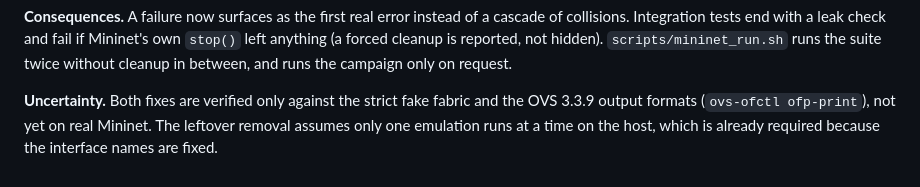
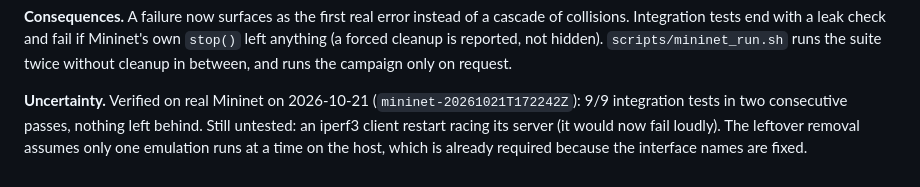
Before and after one commit to lakshmiprasadgit/verifiable-generative-sdn, a Markdown page: docs/DECISIONS.md, the part around the change. Rendered like a GitHub page.

```diff
--- a/docs/DECISIONS.md
+++ b/docs/DECISIONS.md
@@ -223,7 +223,8 @@ own `stop()` left anything (a forced cleanup is reported, not hidden).
 `scripts/mininet_run.sh` runs the suite twice without cleanup in between, and runs
 the campaign only on request.
 
-**Uncertainty.** Both fixes are verified only against the strict fake fabric and the
-OVS 3.3.9 output formats (`ovs-ofctl ofp-print`), not yet on real Mininet. The
+**Uncertainty.** Verified on real Mininet on 2026-10-21 (`mininet-20261021T172242Z`):
+9/9 integration tests in two consecutive passes, nothing left behind. Still
+untested: an iperf3 client restart racing its server (it would now fail loudly). The
 leftover removal assumes only one emulation runs at a time on the host, which is
 already required because the interface names are fixed.
```
Also changed, not shown: docs/EXPERIMENTS.md (+12 -1 lines), docs/STATUS.md (+27 -18 lines).
